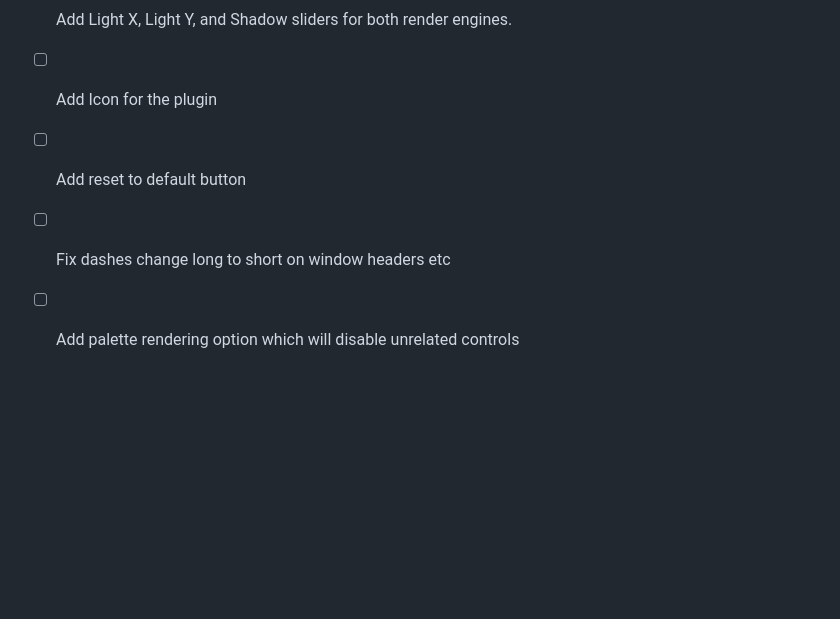
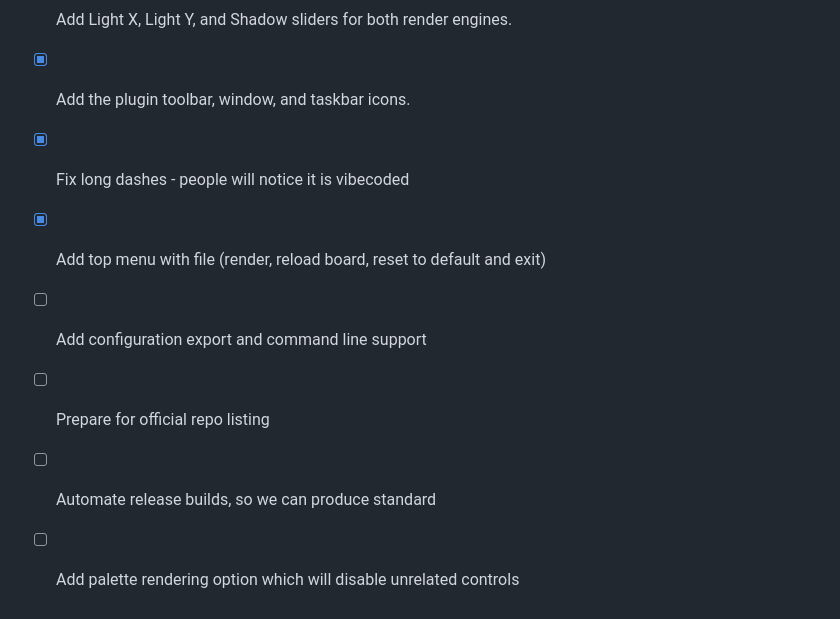
Before and after one commit to max-eelabs/KiPng, a Markdown page: TODO.md, the part around the change. Drawn GitHub-style; blank space fills up the shorter version.

Commit message:
Added Logo, Toolbar, fixed long dashes
Signed-off-by: Maxim Pavlov <max.eelabs@gmail.com>

```diff
--- a/TODO.md
+++ b/TODO.md
@@ -1,6 +1,10 @@
 - [x] Add selectable backgrounds with white, transparent, muted presets, custom hex colors, and procedural textures.
 - [x] Add Light X, Light Y, and Shadow sliders for both render engines.
-- [ ] Add Icon for the plugin
-- [ ] Add reset to default button
-- [ ] Fix dashes change long to short on window headers etc
+- [x] Add the plugin toolbar, window, and taskbar icons.
+- [x] Fix long dashes - people will notice it is vibecoded
+- [x] Add top menu with file (render, reload board, reset to default and exit)
+- [ ] Add configuration export and command line support
+- [ ] Prepare for official repo listing
+- [ ] Automate release builds, so we can produce standard
+
 - [ ] Add palette rendering option which will disable unrelated controls
```
Also changed, not shown: README.md (+3 -1 lines), plugin/icon-dark.png, plugin/icon-light.png, 13 other files.
